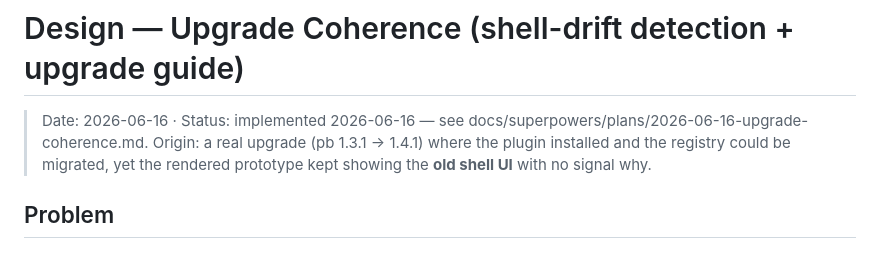
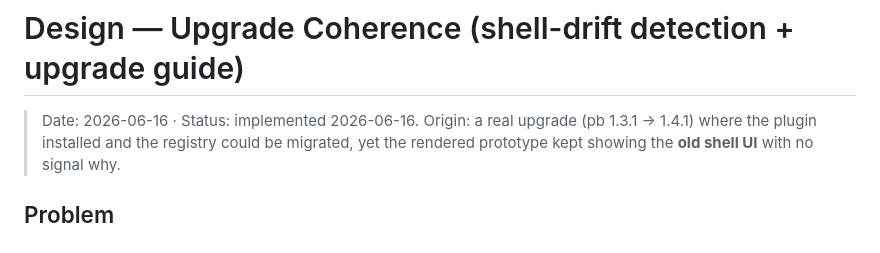
Before and after one commit to danhnbui/prototype-builder, a Markdown page: docs/upgrade-coherence-design.md, the part around the change. Rendered like a GitHub page.

Commit message:
docs: drop superpowers plan reference from design status line
Co-Authored-By: Claude Opus 4.7 <noreply@anthropic.com>

```diff
--- a/docs/upgrade-coherence-design.md
+++ b/docs/upgrade-coherence-design.md
@@ -1,6 +1,6 @@
 # Design — Upgrade Coherence (shell-drift detection + upgrade guide)
 
-> Date: 2026-06-16 · Status: implemented 2026-06-16 — see docs/superpowers/plans/2026-06-16-upgrade-coherence.md.
+> Date: 2026-06-16 · Status: implemented 2026-06-16.
 > Origin: a real upgrade (pb 1.3.1 → 1.4.1) where the plugin installed and the registry could be
 > migrated, yet the rendered prototype kept showing the **old shell UI** with no signal why.
 
```
